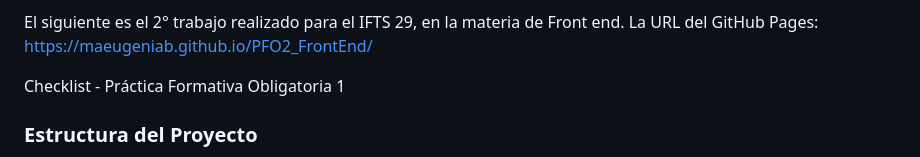
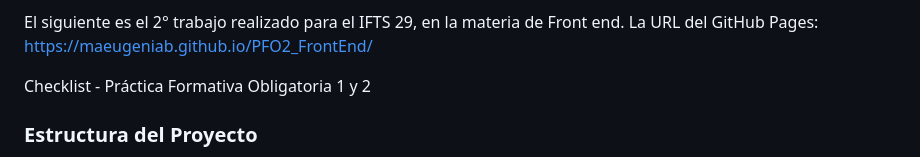
Before and after one commit to MaEugeniaB/PFO2_FrontEnd, a Markdown page: Readme.md, the part around the change. Drawn GitHub-style.

Commit message:
modificacion del readme

```diff
--- a/Readme.md
+++ b/Readme.md
@@ -3,7 +3,7 @@ README
 El siguiente es el 2° trabajo realizado para el IFTS 29, en la materia de Front end.
 La URL del GitHub Pages: https://maeugeniab.github.io/PFO2_FrontEnd/
 
-Checklist - Práctica Formativa Obligatoria 1
+Checklist - Práctica Formativa Obligatoria 1 y 2
 
 ### **Estructura del Proyecto**
 - [✔️] Archivo `index.html` en la raíz.
```
